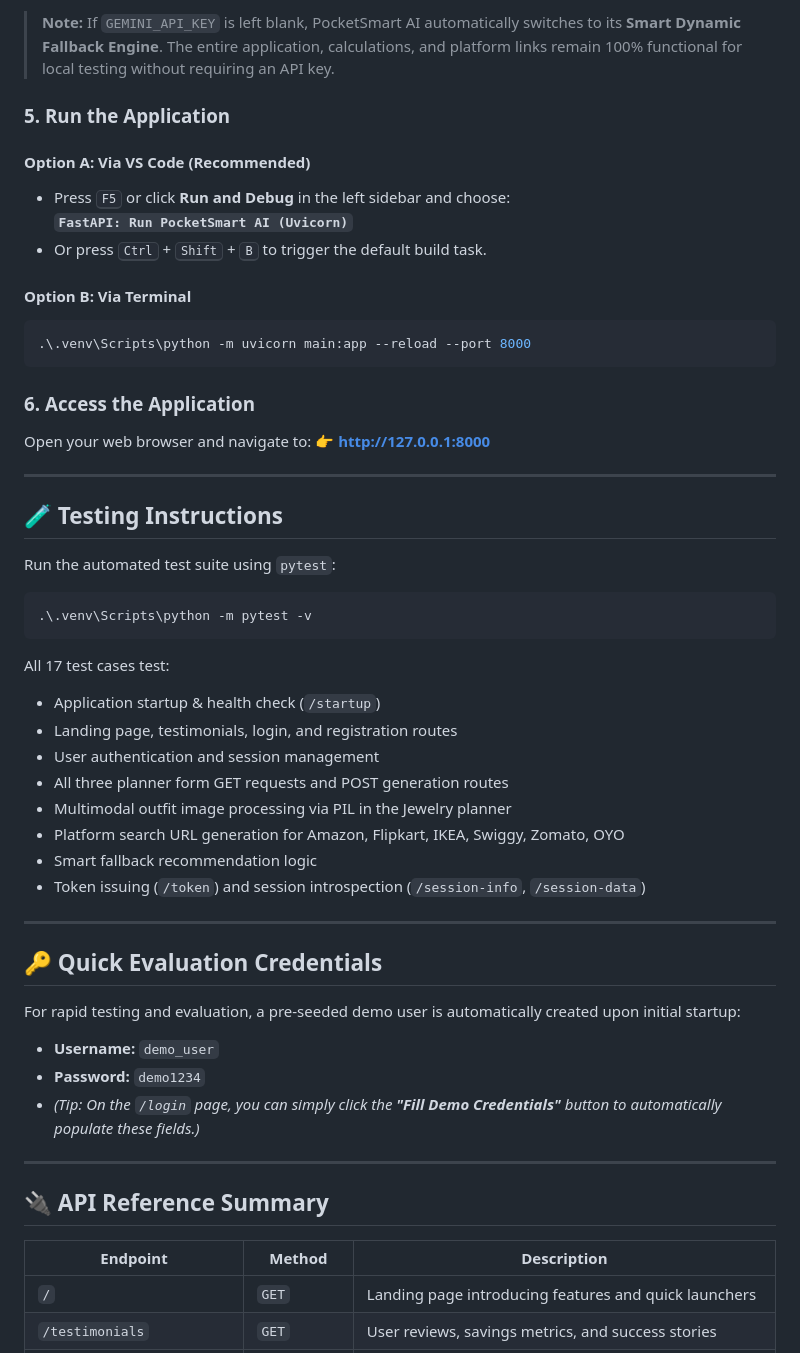
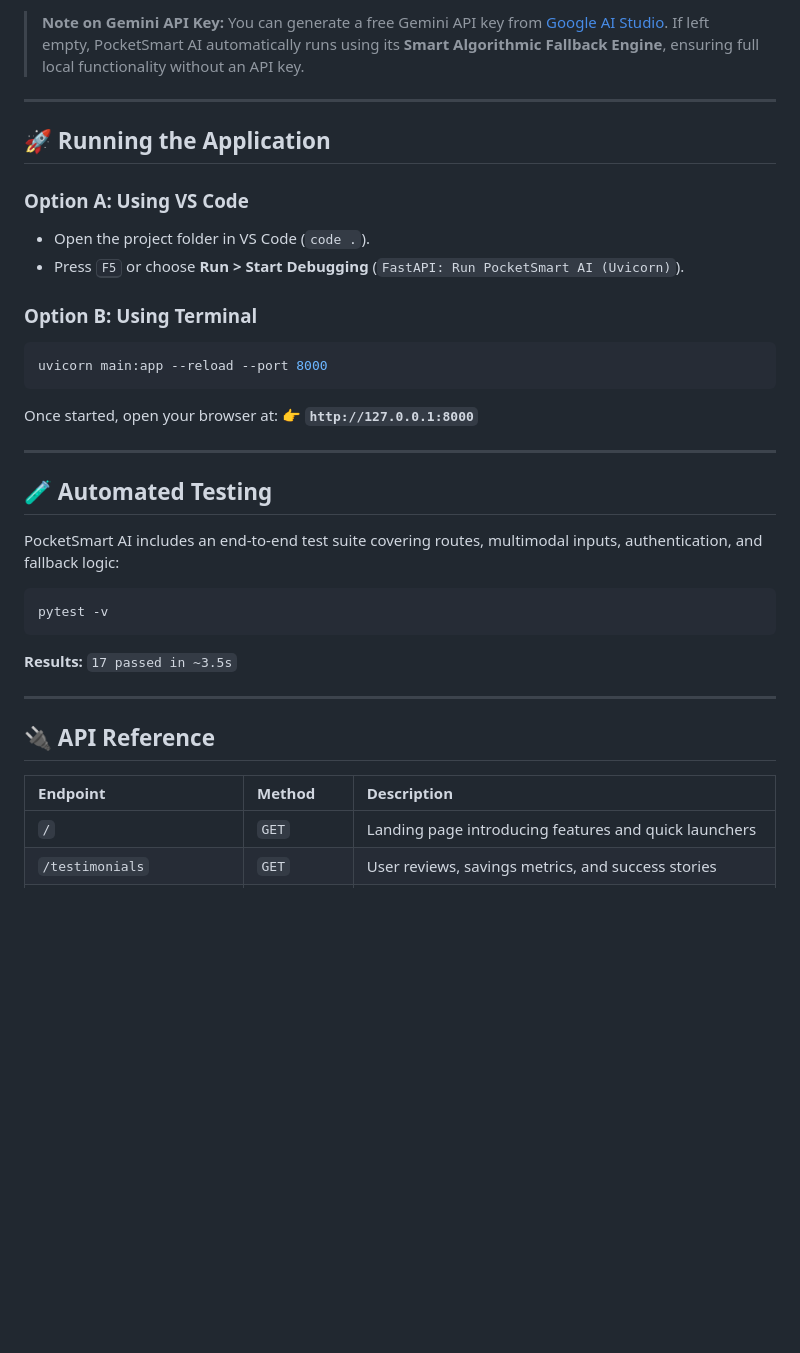
Before and after one commit to ananthika-commits/PocketSmart-Ai, a Markdown page: README.md, the part around one of its changes. Rendered like a GitHub page; blank space fills up the shorter version.

````diff
--- a/README.md
+++ b/README.md
@@ -171,56 +210,39 @@ SECRET_KEY=pocketsmart-secure-session-secret-key-prod-2026
 ```
-> **Note:** If `GEMINI_API_KEY` is left blank, PocketSmart AI automatically switches to its **Smart Dynamic Fallback Engine**. The entire application, calculations, and platform links remain 100% functional for local testing without requiring an API key.
-
-### 5. Run the Application
-
-#### Option A: Via VS Code (Recommended)
-- Press <kbd>F5</kbd> or click **Run and Debug** in the left sidebar and choose:
-  **`FastAPI: Run PocketSmart AI (Uvicorn)`**
-- Or press <kbd>Ctrl</kbd> + <kbd>Shift</kbd> + <kbd>B</kbd> to trigger the default build task.
-
-#### Option B: Via Terminal
-```powershell
-.\.venv\Scripts\python -m uvicorn main:app --reload --port 8000
-```
-
-### 6. Access the Application
-Open your web browser and navigate to:
-👉 **[http://127.0.0.1:8000](http://127.0.0.1:8000)**
+> **Note on Gemini API Key:** You can generate a free Gemini API key from [Google AI Studio](https://aistudio.google.com/). If left empty, PocketSmart AI automatically runs using its **Smart Algorithmic Fallback Engine**, ensuring full local functionality without an API key.
 
 ---
 
-## 🧪 Testing Instructions
+## 🚀 Running the Application
 
-Run the automated test suite using `pytest`:
+### Option A: Using VS Code
+- Open the project folder in VS Code (`code .`).
+- Press <kbd>F5</kbd> or choose **Run > Start Debugging** (`FastAPI: Run PocketSmart AI (Uvicorn)`).
+
+### Option B: Using Terminal
 ```powershell
-.\.venv\Scripts\python -m pytest -v
+uvicorn main:app --reload --port 8000
 ```
 
-All 17 test cases test:
-- Application startup & health check (`/startup`)
-- Landing page, testimonials, login, and registration routes
-- User authentication and session management
-- All three planner form GET requests and POST generation routes
-- Multimodal outfit image processing via PIL in the Jewelry planner
-- Platform search URL generation for Amazon, Flipkart, IKEA, Swiggy, Zomato, OYO
-- Smart fallback recommendation logic
-- Token issuing (`/token`) and session introspection (`/session-info`, `/session-data`)
+Once started, open your browser at:
+👉 **`http://127.0.0.1:8000`**
 
 ---
 
-## 🔑 Quick Evaluation Credentials
+## 🧪 Automated Testing
 
-For rapid testing and evaluation, a pre-seeded demo user is automatically created upon initial startup:
-- **Username:** `demo_user`
-- **Password:** `demo1234`
-- *(Tip: On the `/login` page, you can simply click the **"Fill Demo Credentials"** button to automatically populate these fields.)*
+PocketSmart AI includes an end-to-end test suite covering routes, multimodal inputs, authentication, and fallback logic:
+```powershell
+pytest -v
+```
+
+**Results:** `17 passed in ~3.5s`
 
 ---
 
-## 🔌 API Reference Summary
+## 🔌 API Reference
 
 | Endpoint | Method | Description |
-|---|---|---|
+|:---|:---|:---|
 | `/` | `GET` | Landing page introducing features and quick launchers |
 | `/testimonials` | `GET` | User reviews, savings metrics, and success stories |
 | `/home-planner` | `GET` | Form for Home Interior Budget Planner |
````
Also changed, not shown: other parts of README.md (+147 -102 lines).
